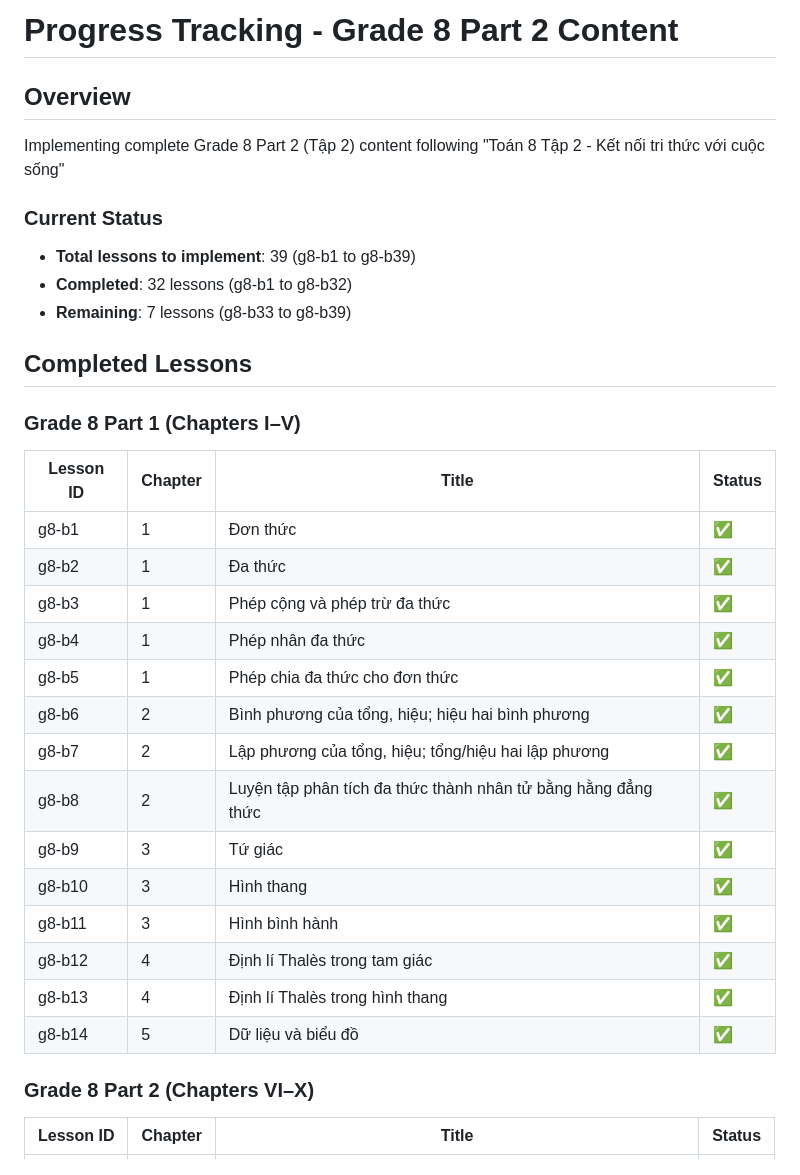
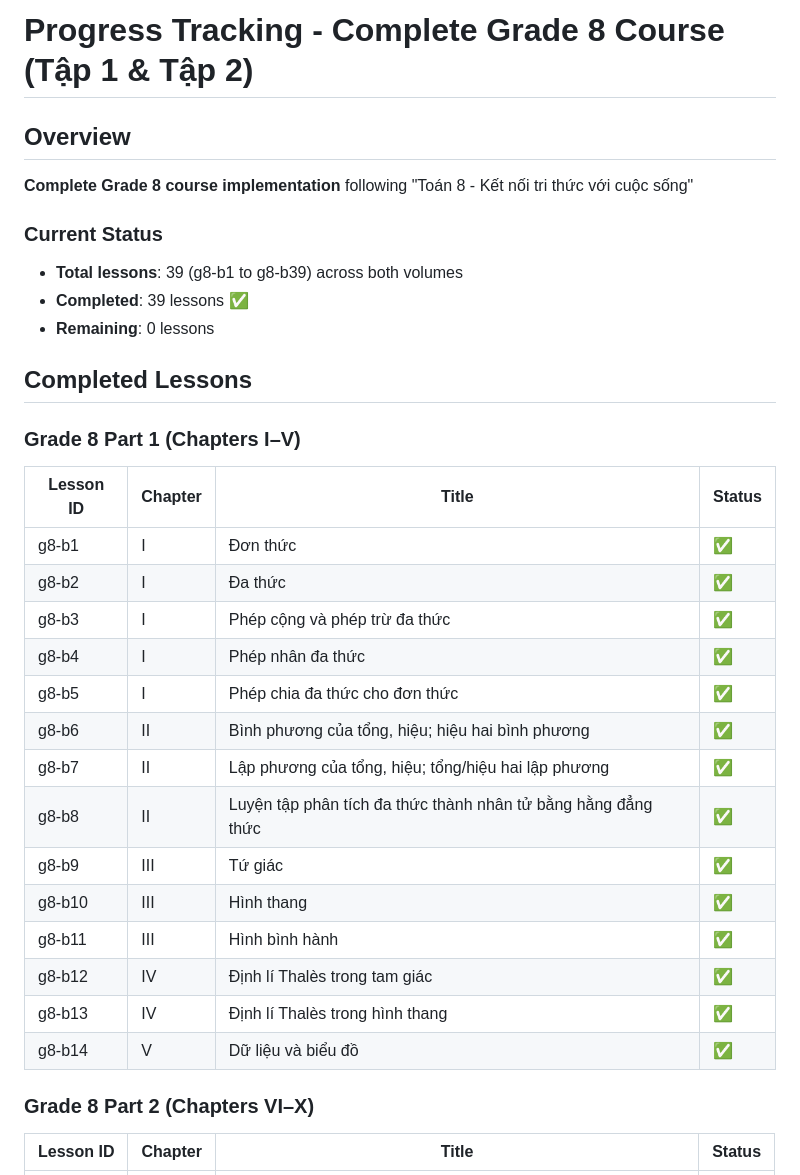
Before and after one commit to nana-learn/learn-math, a Markdown page: G8-PART2-PROGRESS.md, the part around one of its changes. Rendered like a GitHub page.

```diff
--- a/G8-PART2-PROGRESS.md
+++ b/G8-PART2-PROGRESS.md
@@ -1,35 +1,37 @@
-# Progress Tracking - Grade 8 Part 2 Content
+# Progress Tracking - Complete Grade 8 Course (Tập 1 & Tập 2)
 
 ## Overview
 
-Implementing complete Grade 8 Part 2 (Tập 2) content following "Toán 8 Tập 2 - Kết nối tri thức với cuộc sống"
+**Complete Grade 8 course implementation** following "Toán 8 - Kết nối tri thức với cuộc sống"
 
 ### Current Status
 
-- **Total lessons to implement**: 39 (g8-b1 to g8-b39)
-- **Completed**: 32 lessons (g8-b1 to g8-b32)
-- **Remaining**: 7 lessons (g8-b33 to g8-b39)
+- **Total lessons**: 39 (g8-b1 to g8-b39) across both volumes
+- **Completed**: 39 lessons ✅
+- **Remaining**: 0 lessons
 
 ## Completed Lessons
 
 ### Grade 8 Part 1 (Chapters I–V)
+
 | Lesson ID | Chapter | Title | Status |
 |-----------|---------|-------|--------|
-| g8-b1 | 1 | Đơn thức | ✅ |
-| g8-b2 | 1 | Đa thức | ✅ |
-| g8-b3 | 1 | Phép cộng và phép trừ đa thức | ✅ |
-| g8-b4 | 1 | Phép nhân đa thức | ✅ |
-| g8-b5 | 1 | Phép chia đa thức cho đơn thức | ✅ |
-| g8-b6 | 2 | Bình phương của tổng, hiệu; hiệu hai bình phương | ✅ |
-| g8-b7 | 2 | Lập phương của tổng, hiệu; tổng/hiệu hai lập phương | ✅ |
-| g8-b8 | 2 | Luyện tập phân tích đa thức thành nhân tử bằng hằng đẳng thức | ✅ |
-| g8-b9 | 3 | Tứ giác | ✅ |
-| g8-b10 | 3 | Hình thang | ✅ |
-| g8-b11 | 3 | Hình bình hành | ✅ |
-| g8-b12 | 4 | Định lí Thalès trong tam giác | ✅ |
-| g8-b13 | 4 | Định lí Thalès trong hình thang | ✅ |
-| g8-b14 | 5 | Dữ liệu và biểu đồ | ✅ |
+| g8-b1 | I | Đơn thức | ✅ |
+| g8-b2 | I | Đa thức | ✅ |
+| g8-b3 | I | Phép cộng và phép trừ đa thức | ✅ |
+| g8-b4 | I | Phép nhân đa thức | ✅ |
+| g8-b5 | I | Phép chia đa thức cho đơn thức | ✅ |
+| g8-b6 | II | Bình phương của tổng, hiệu; hiệu hai bình phương | ✅ |
+| g8-b7 | II | Lập phương của tổng, hiệu; tổng/hiệu hai lập phương | ✅ |
+| g8-b8 | II | Luyện tập phân tích đa thức thành nhân tử bằng hằng đẳng thức | ✅ |
+| g8-b9 | III | Tứ giác | ✅ |
+| g8-b10 | III | Hình thang | ✅ |
+| g8-b11 | III | Hình bình hành | ✅ |
+| g8-b12 | IV | Định lí Thalès trong tam giác | ✅ |
+| g8-b13 | IV | Định lí Thalès trong hình thang | ✅ |
+| g8-b14 | V | Dữ liệu và biểu đồ | ✅ |
 
 ### Grade 8 Part 2 (Chapters VI–X)
+
 | Lesson ID | Chapter | Title | Status |
 |-----------|---------|-------|--------|
```
Also changed, not shown: other parts of G8-PART2-PROGRESS.md (+79 -61 lines).
